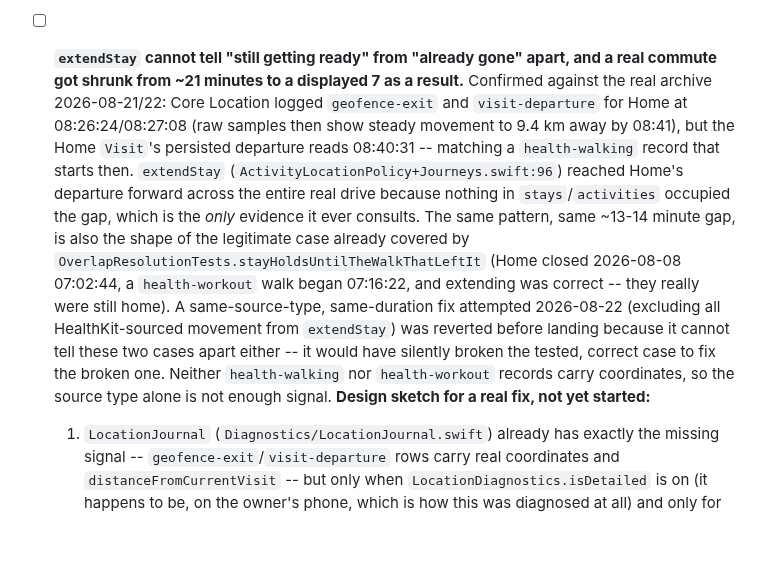
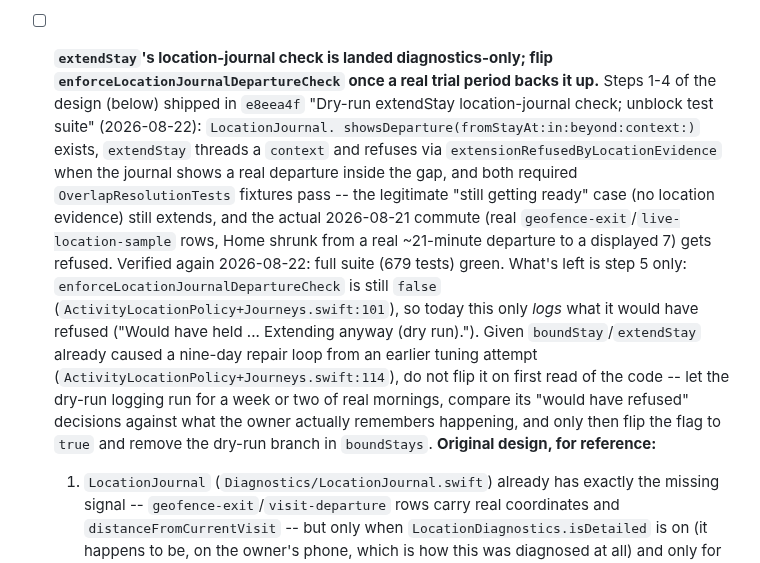
Before and after one commit to Jorvanus/LifeLog, a Markdown page: TODO.md, the part around the change. GitHub-like rendering; blank space fills up the shorter version.

Commit message:
Update TODO.md: extendStay location-journal check already landed dry-run
Steps 1-4 of this item's design shipped in e8eea4f ("Dry-run extendStay
location-journal check; unblock test suite") before this entry was
last edited -- LocationJournal.showsDeparture, extendStay's threaded
context and refusal via extensionRefusedByLocationEvidence, and both
required OverlapResolutionTests fixtures (the "still getting ready"
case that must still extend, and the actual 2026-08-21 commute that
must refuse) all exist and pass. Verified again here: full suite
(679 tests) green.

Only step 5 remains open: enforceLocationJournalDepartureCheck is
still false, so it only logs what it would have refused. Rewrote the
entry to say so plainly instead of "design sketch, not yet started,"
and kept the original design attached for reference.

Co-Authored-By: Claude Sonnet 5 <noreply@anthropic.com>

```diff
--- a/TODO.md
+++ b/TODO.md
@@ -67,26 +67,28 @@ public App Store listing.
   `ActivityLocationPolicy+Journeys.swift:114`), so a next change here needs a real
   before/after on-device comparison, not just reasoning about the code.
 
-- [ ] **`extendStay` cannot tell "still getting ready" from "already gone" apart,
-  and a real commute got shrunk from ~21 minutes to a displayed 7 as a result.**
-  Confirmed against the real archive 2026-08-21/22: Core Location logged
-  `geofence-exit` and `visit-departure` for Home at 08:26:24/08:27:08 (raw
-  samples then show steady movement to 9.4 km away by 08:41), but the Home
-  `Visit`'s persisted departure reads 08:40:31 -- matching a `health-walking`
-  record that starts then. `extendStay` (`ActivityLocationPolicy+Journeys.swift:96`)
-  reached Home's departure forward across the entire real drive because nothing
-  in `stays`/`activities` occupied the gap, which is the *only* evidence it ever
-  consults. The same pattern, same ~13-14 minute gap, is also the shape of the
-  legitimate case already covered by
-  `OverlapResolutionTests.stayHoldsUntilTheWalkThatLeftIt` (Home closed
-  2026-08-08 07:02:44, a `health-workout` walk began 07:16:22, and extending was
-  correct -- they really were still home). A same-source-type, same-duration fix
-  attempted 2026-08-22 (excluding all HealthKit-sourced movement from
-  `extendStay`) was reverted before landing because it cannot tell these two
-  cases apart either -- it would have silently broken the tested, correct case
-  to fix the broken one. Neither `health-walking` nor `health-workout` records
-  carry coordinates, so the source type alone is not enough signal.
-  **Design sketch for a real fix, not yet started:**
+- [ ] **`extendStay`'s location-journal check is landed diagnostics-only; flip
+  `enforceLocationJournalDepartureCheck` once a real trial period backs it up.**
+  Steps 1-4 of the design (below) shipped in `e8eea4f` "Dry-run extendStay
+  location-journal check; unblock test suite" (2026-08-22): `LocationJournal.
+  showsDeparture(fromStayAt:in:beyond:context:)` exists, `extendStay` threads a
+  `context` and refuses via `extensionRefusedByLocationEvidence` when the
+  journal shows a real departure inside the gap, and both required
+  `OverlapResolutionTests` fixtures pass -- the legitimate "still getting
+  ready" case (no location evidence) still extends, and the actual 2026-08-21
+  commute (real `geofence-exit`/`live-location-sample` rows, Home shrunk from a
+  real ~21-minute departure to a displayed 7) gets refused. Verified again
+  2026-08-22: full suite (679 tests) green.
+  What's left is step 5 only: `enforceLocationJournalDepartureCheck` is still
+  `false` (`ActivityLocationPolicy+Journeys.swift:101`), so today this only
+  *logs* what it would have refused ("Would have held ... Extending anyway (dry
+  run)."). Given `boundStay`/`extendStay` already caused a nine-day repair loop
+  from an earlier tuning attempt (`ActivityLocationPolicy+Journeys.swift:114`),
+  do not flip it on first read of the code -- let the dry-run logging run for a
+  week or two of real mornings, compare its "would have refused" decisions
+  against what the owner actually remembers happening, and only then flip the
+  flag to `true` and remove the dry-run branch in `boundStays`.
+  **Original design, for reference:**
   1. `LocationJournal` (`Diagnostics/LocationJournal.swift`) already has exactly
      the missing signal -- `geofence-exit`/`visit-departure` rows carry real
      coordinates and `distanceFromCurrentVisit` -- but only when
```
